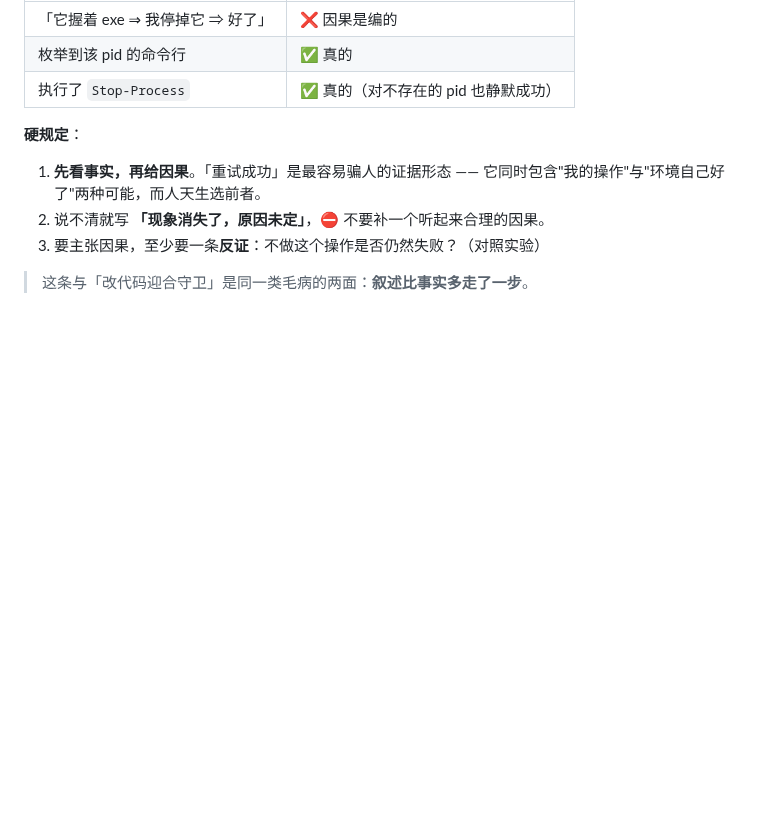
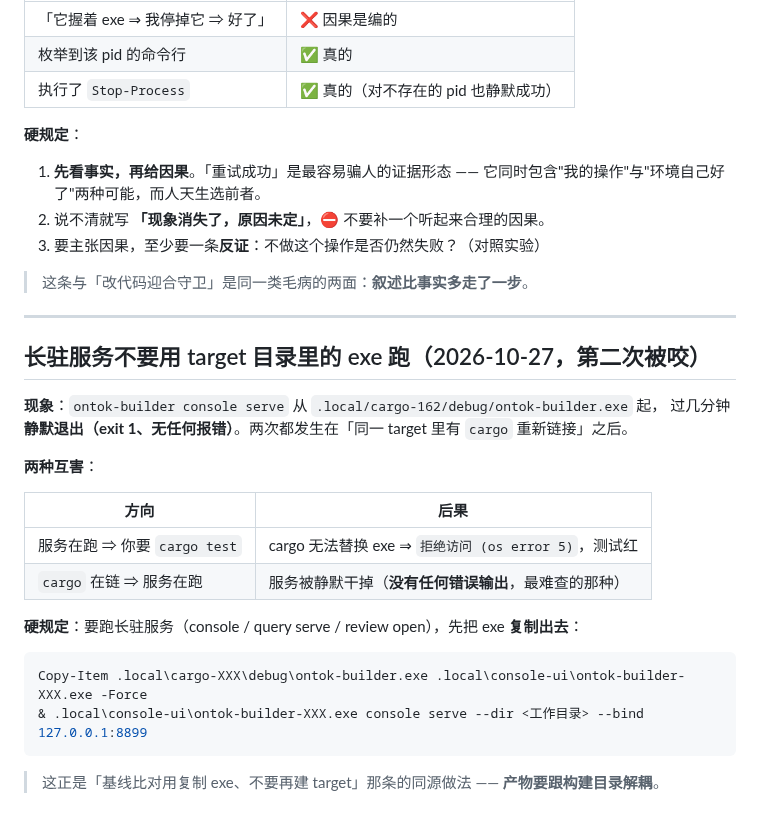
Before and after one commit to myg133/an_onto_demo, a Markdown page: dispatch/rules.md, the part around the change. GitHub-like rendering; blank space fills up the shorter version.

Commit message:
[BA] 立规矩（第二次被咬）：长驻服务不要用 cargo target 里的 exe 跑——服务在跑会让 cargo 报 os error 5，cargo 在链会让服务静默退出(exit 1 无输出)；正确做法是复制 exe 到 .local/console-ui/ 再跑 (关联: REQ-162) [session: ba-lion-michael-workstation-49056-20261027-094244]

````diff
--- a/dispatch/rules.md
+++ b/dispatch/rules.md
@@ -958,3 +958,26 @@ commit message 里带一句「改写清单：BA/.local/dispatch/…」。
 3. 要主张因果，至少要一条**反证**：不做这个操作是否仍然失败？（对照实验）
 
 > 这条与「改代码迎合守卫」是同一类毛病的两面：**叙述比事实多走了一步**。
+
+---
+
+## 长驻服务**不要**用 target 目录里的 exe 跑（2026-10-27，第二次被咬）
+
+**现象**：`ontok-builder console serve` 从 `.local/cargo-162/debug/ontok-builder.exe` 起，
+过几分钟**静默退出（exit 1、无任何报错）**。两次都发生在「同一 target 里有 `cargo` 重新链接」之后。
+
+**两种互害**：
+
+| 方向 | 后果 |
+| --- | --- |
+| 服务在跑 ⇒ 你要 `cargo test` | cargo 无法替换 exe ⇒ `拒绝访问 (os error 5)`，测试红 |
+| `cargo` 在链 ⇒ 服务在跑 | 服务被静默干掉（**没有任何错误输出**，最难查的那种） |
+
+**硬规定**：要跑长驻服务（console / query serve / review open），先把 exe **复制出去**：
+
+```powershell
+Copy-Item .local\cargo-XXX\debug\ontok-builder.exe .local\console-ui\ontok-builder-XXX.exe -Force
+& .local\console-ui\ontok-builder-XXX.exe console serve --dir <工作目录> --bind 127.0.0.1:8899
+```
+
+> 这正是「基线比对用复制 exe、不要再建 target」那条的同源做法 —— **产物要跟构建目录解耦**。
````
